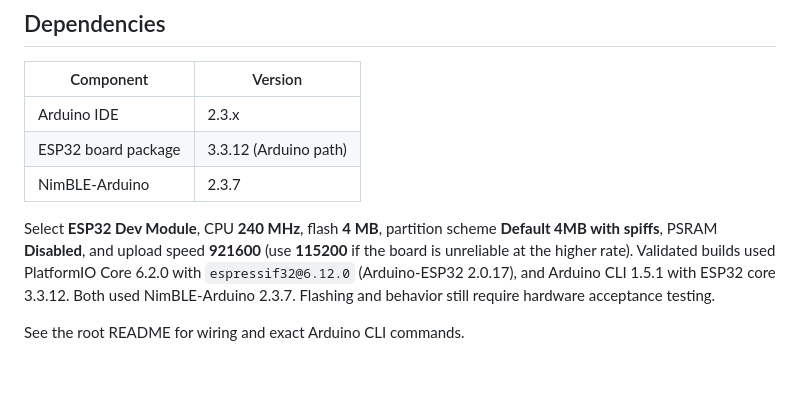
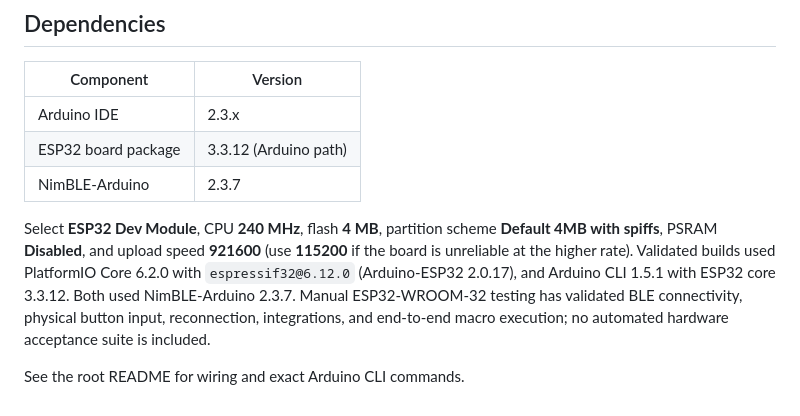
Before and after one commit to amansanoj/macro-pad, a Markdown page: firmware/macro-pad/README.md, the part around the change. Rendered like a GitHub page; blank space fills up the shorter version.

```diff
--- a/firmware/macro-pad/README.md
+++ b/firmware/macro-pad/README.md
@@ -10,6 +10,6 @@ Arduino-compatible firmware for the original ESP32-WROOM-32. It scans four activ
 | ESP32 board package | 3.3.12 (Arduino path) |
 | NimBLE-Arduino | 2.3.7 |
 
-Select **ESP32 Dev Module**, CPU **240 MHz**, flash **4 MB**, partition scheme **Default 4MB with spiffs**, PSRAM **Disabled**, and upload speed **921600** (use **115200** if the board is unreliable at the higher rate). Validated builds used PlatformIO Core 6.2.0 with `espressif32@6.12.0` (Arduino-ESP32 2.0.17), and Arduino CLI 1.5.1 with ESP32 core 3.3.12. Both used NimBLE-Arduino 2.3.7. Flashing and behavior still require hardware acceptance testing.
+Select **ESP32 Dev Module**, CPU **240 MHz**, flash **4 MB**, partition scheme **Default 4MB with spiffs**, PSRAM **Disabled**, and upload speed **921600** (use **115200** if the board is unreliable at the higher rate). Validated builds used PlatformIO Core 6.2.0 with `espressif32@6.12.0` (Arduino-ESP32 2.0.17), and Arduino CLI 1.5.1 with ESP32 core 3.3.12. Both used NimBLE-Arduino 2.3.7. Manual ESP32-WROOM-32 testing has validated BLE connectivity, physical button input, reconnection, integrations, and end-to-end macro execution; no automated hardware acceptance suite is included.
 
 See the root README for wiring and exact Arduino CLI commands.
```
Also changed, not shown: README.md (+9 -9 lines), screenshots/application-profiles-dark.png (added), screenshots/application-profiles-light.png (deleted), screenshots/configuration-dark.png, screenshots/device-settings-dark.png (added), screenshots/device-settings-light.png (deleted), screenshots/menu-bar-popover-dark.png, 4 other files.
